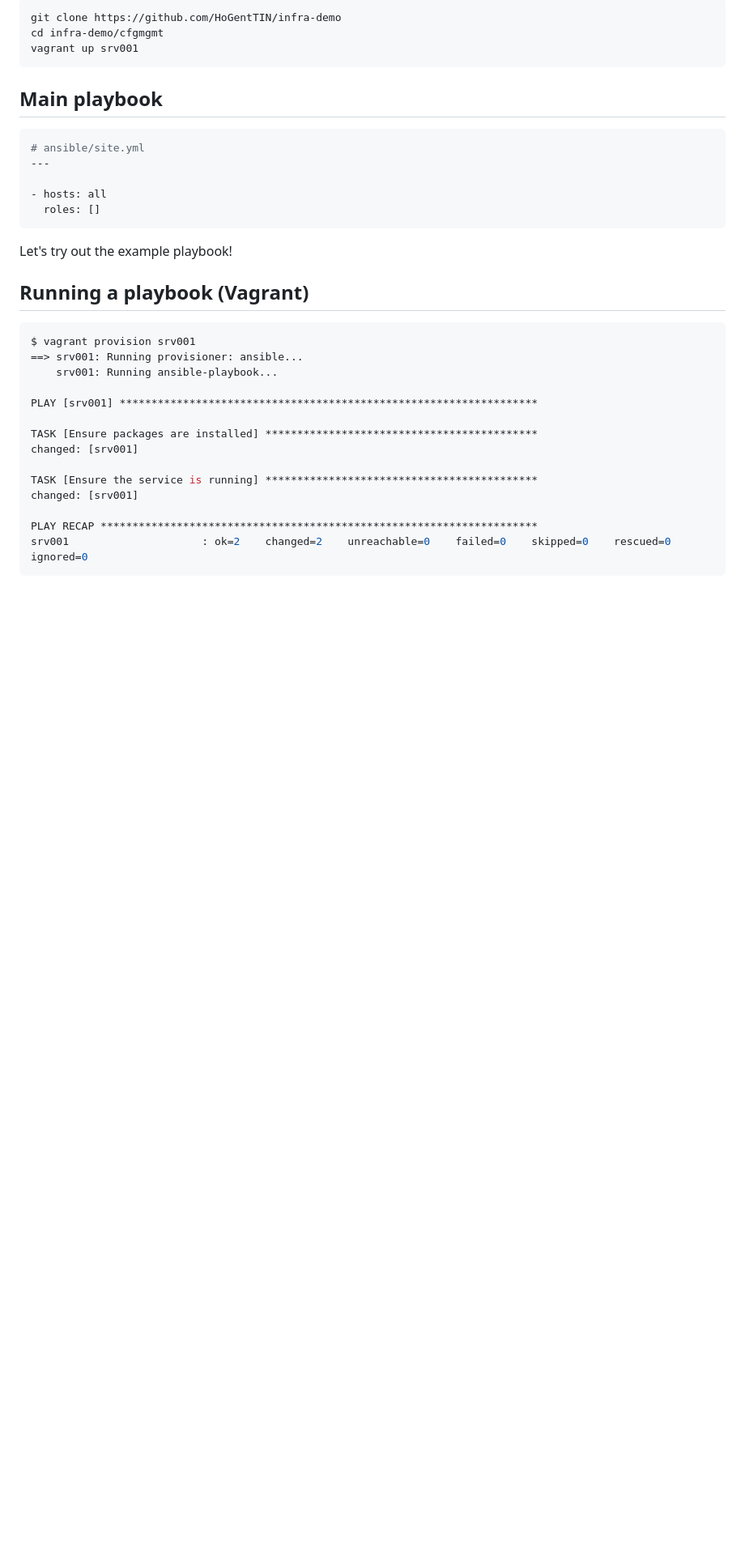
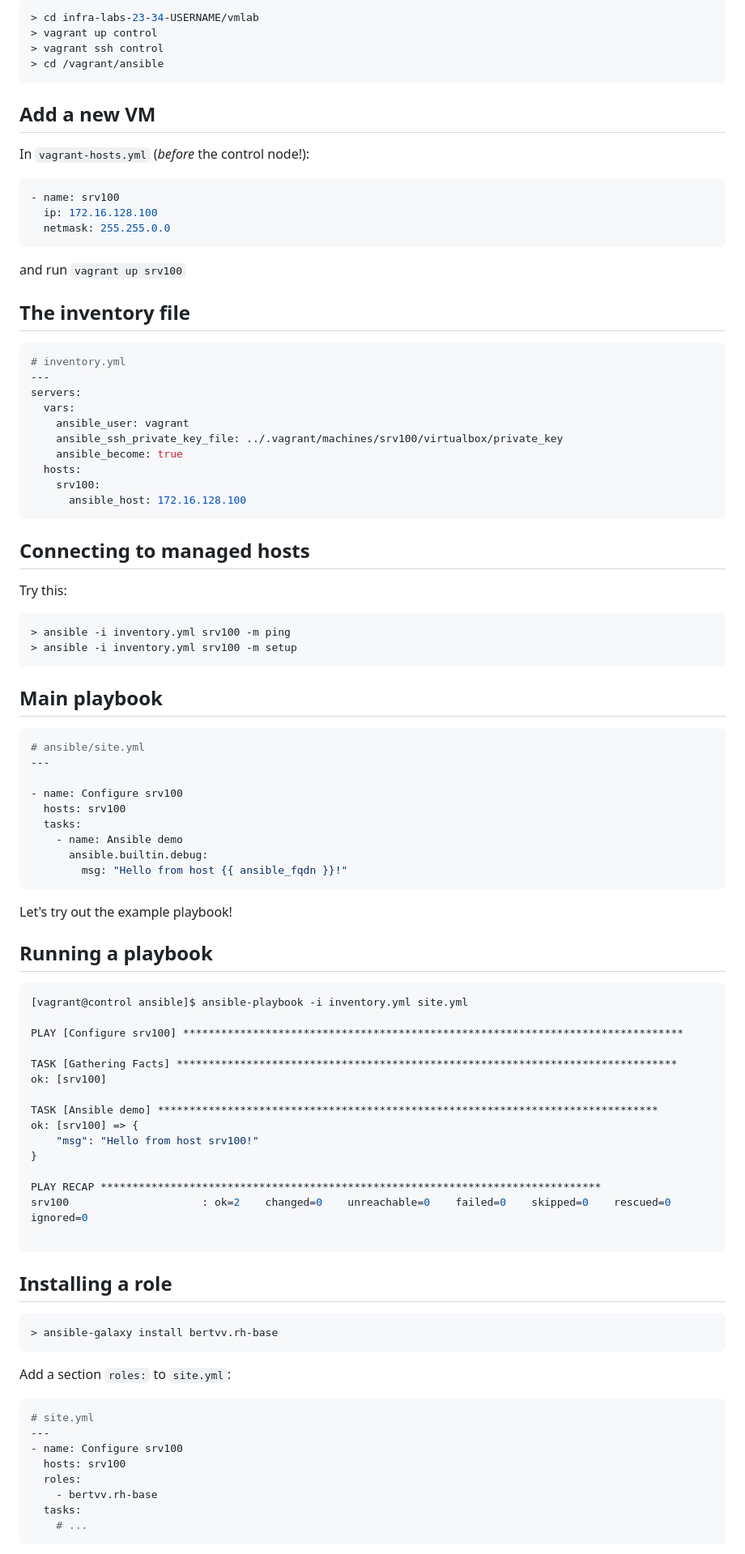
Before and after one commit to HoGentTIN/infra-slides, a Markdown page: 02-config-mgmt.md, the part around the change printed below. Shown: that part at 81% size. GitHub-like rendering; blank space fills up the shorter version.

Commit message:
Update Ansible demo walkthrough

````diff
--- a/02-config-mgmt.md
+++ b/02-config-mgmt.md
@@ -164,8 +162,45 @@ end
 
 ```console
-git clone https://github.com/HoGentTIN/infra-demo
-cd infra-demo/cfgmgmt
-vagrant up srv001
+> cd infra-labs-23-34-USERNAME/vmlab
+> vagrant up control
+> vagrant ssh control
+> cd /vagrant/ansible
+```
+
+## Add a new VM
+
+In `vagrant-hosts.yml` (*before* the control node!):
+
+```yaml
+- name: srv100
+  ip: 172.16.128.100
+  netmask: 255.255.0.0
+```
+
+and run `vagrant up srv100`
+
+## The inventory file
+
+```yaml
+# inventory.yml
+---
+servers:
+  vars:
+    ansible_user: vagrant
+    ansible_ssh_private_key_file: ../.vagrant/machines/srv100/virtualbox/private_key
+    ansible_become: true
+  hosts:
+    srv100:
+      ansible_host: 172.16.128.100
+```
+
+## Connecting to managed hosts
+
+Try this:
+
+```console
+> ansible -i inventory.yml srv100 -m ping
+> ansible -i inventory.yml srv100 -m setup
 ```
 
 ## Main playbook
@@ -174,27 +209,52 @@ vagrant up srv001
 # ansible/site.yml
 ---
 
-- hosts: all
-  roles: []
+- name: Configure srv100
+  hosts: srv100
+  tasks:
+    - name: Ansible demo
+      ansible.builtin.debug:
+        msg: "Hello from host {{ ansible_fqdn }}!"
 ```
 
 Let's try out the example playbook!
 
-## Running a playbook (Vagrant)
+## Running a playbook
 
 ```console
-$ vagrant provision srv001
-==> srv001: Running provisioner: ansible...
-    srv001: Running ansible-playbook...
+[vagrant@control ansible]$ ansible-playbook -i inventory.yml site.yml
 
-PLAY [srv001] ******************************************************************
+PLAY [Configure srv100] *******************************************************************************
 
-TASK [Ensure packages are installed] *******************************************
-changed: [srv001]
+TASK [Gathering Facts] *******************************************************************************
+ok: [srv100]
 
-TASK [Ensure the service is running] *******************************************
-changed: [srv001]
+TASK [Ansible demo] *******************************************************************************
+ok: [srv100] => {
+    "msg": "Hello from host srv100!"
+}
 
-PLAY RECAP *********************************************************************
-srv001                     : ok=2    changed=2    unreachable=0    failed=0    skipped=0    rescued=0    ignored=0
+PLAY RECAP *******************************************************************************
+srv100                     : ok=2    changed=0    unreachable=0    failed=0    skipped=0    rescued=0    ignored=0
+
 ```
+
+## Installing a role
+
+```console
+> ansible-galaxy install bertvv.rh-base
+```
+
+Add a section `roles:` to `site.yml`:
+
+```yaml
+# site.yml
+---
+- name: Configure srv100
+  hosts: srv100
+  roles:
+    - bertvv.rh-base
+  tasks:
+    # ...
+```
+
````
Also changed, not shown: other parts of 02-config-mgmt.md (+28 -62 lines).
